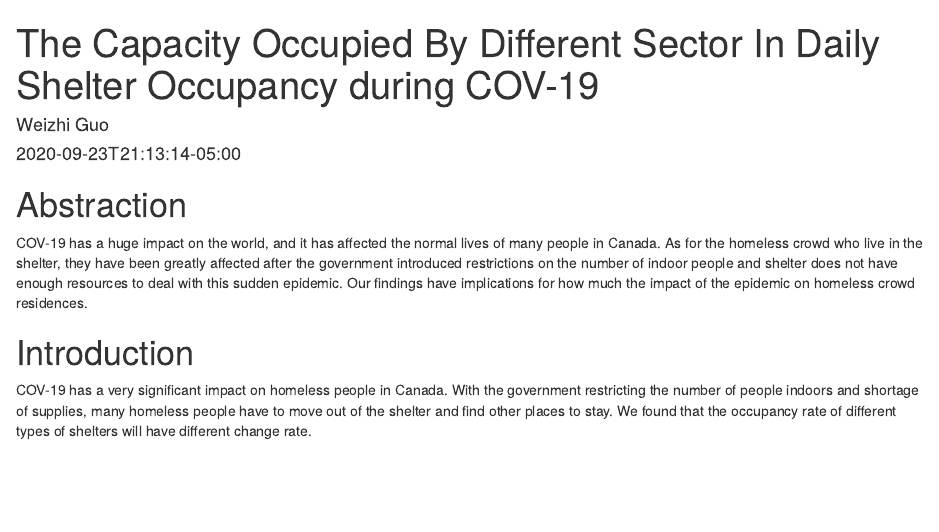
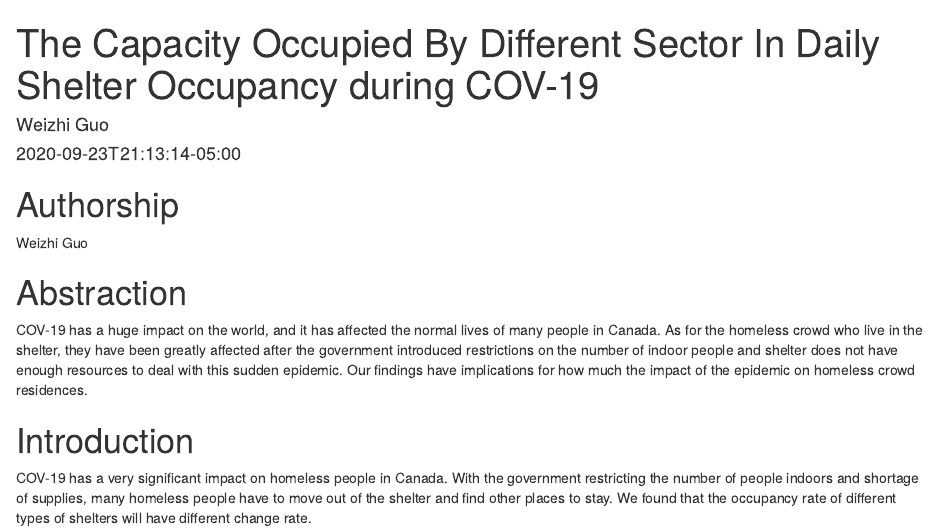
Before and after one commit to jayjes/Daily-Shelter-Occupancy, an R Markdown document (content/post/2015-07-23-r-rmarkdown.Rmd): the page in a window 1100 px wide, from its top. Rendered offline with R 4.5, knitr and Pandoc, with nearby package versions; some code elsewhere in the file could not run offline.

Commit message:
commit 2

````diff
--- a/content/post/2015-07-23-r-rmarkdown.Rmd
+++ b/content/post/2015-07-23-r-rmarkdown.Rmd
@@ -10,6 +10,9 @@ tags: ["R Markdown", "plot", "regression"]
 ```{r setup, include=FALSE}
 knitr::opts_chunk$set(collapse = TRUE)
 ```
+
+# Authorship
+Weizhi Guo
 
 # Abstraction
 COV-19 has a huge impact on the world, and it has affected the normal lives of many people in Canada. As for the homeless crowd who live in the shelter, they have been greatly affected after the government introduced restrictions on the number of indoor people and shelter does not have enough resources to deal with this sudden epidemic. Our findings have implications for how much the impact of the epidemic on homeless crowd residences.
````
Also changed, not shown: content/post/2015-07-23-r-rmarkdown.html.
